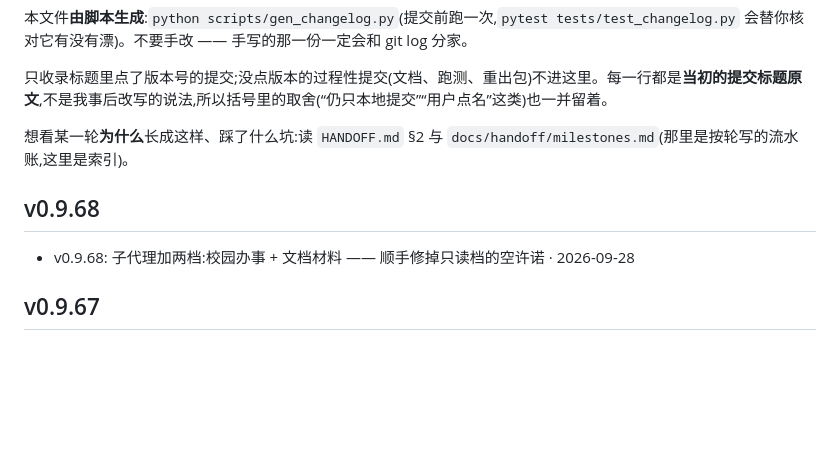
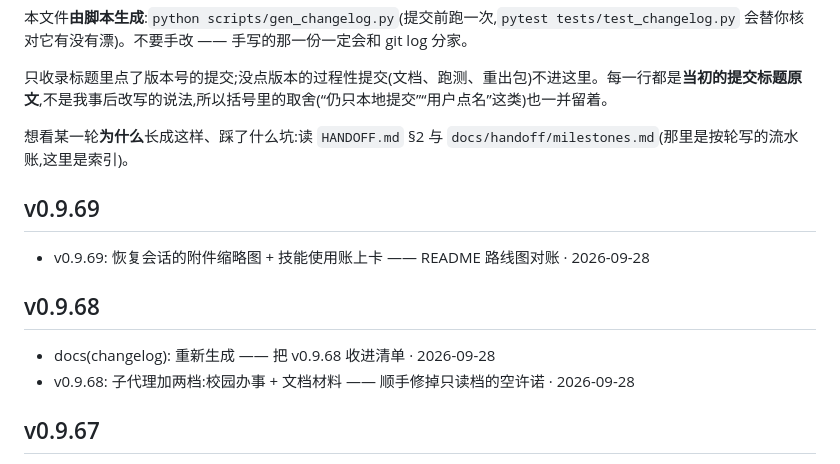
Before and after one commit to MOKO-TB/yinlu-xuezhang, a Markdown page: CHANGELOG.md, the part around one of its changes. Drawn GitHub-style; blank space fills up the shorter version.

Commit message:
docs(changelog): 重新生成 —— 把 v0.9.69 收进清单

```diff
--- a/CHANGELOG.md
+++ b/CHANGELOG.md
@@ -6,7 +6,11 @@
 
 想看某一轮**为什么**长成这样、踩了什么坑:读 `HANDOFF.md` §2 与 `docs/handoff/milestones.md`(那里是按轮写的流水账,这里是索引)。
 
+## v0.9.69
+- v0.9.69: 恢复会话的附件缩略图 + 技能使用账上卡 —— README 路线图对账  · 2026-09-28
+
 ## v0.9.68
+- docs(changelog): 重新生成 —— 把 v0.9.68 收进清单  · 2026-09-28
 - v0.9.68: 子代理加两档:校园办事 + 文档材料 —— 顺手修掉只读档的空许诺  · 2026-09-28
 
 ## v0.9.67
```
Also changed, not shown: other parts of CHANGELOG.md (+1 -1 lines).
